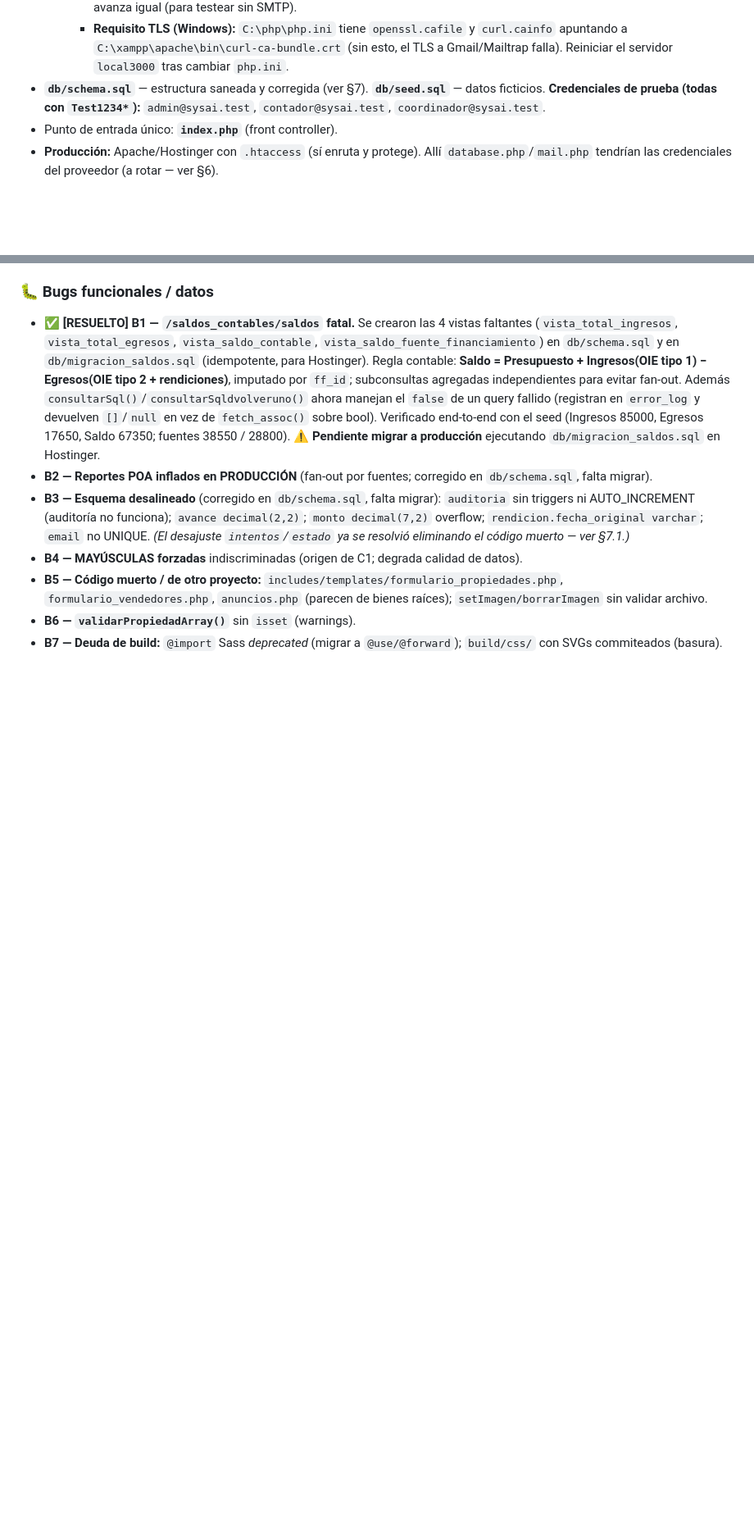
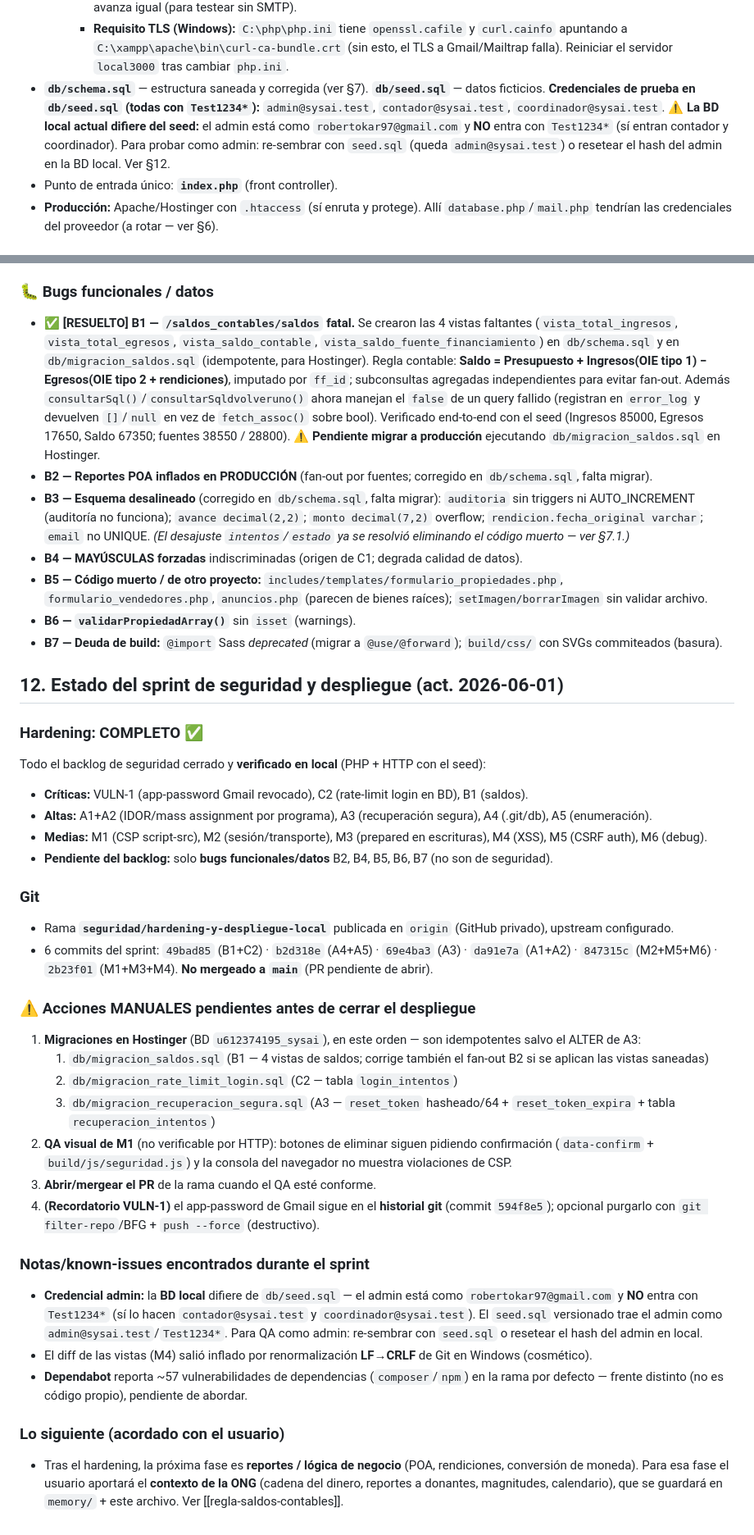
Before and after one commit to KorTecCorDev/sysai_1, a Markdown page: CLAUDE.md, 2 parts joined by grey strips. Shown at 82% size. Rendered like a GitHub page; blank space fills up the shorter version.

Commit message:
docs(CLAUDE.md): consolida estado del sprint de seguridad y acciones de despliegue
- Nueva seccion 12: hardening completo (Criticas/Altas/Medias), rama y 6 commits
  publicados, migraciones pendientes en Hostinger (orden), QA visual de M1, PR
  pendiente, y known-issues (credencial admin del seed, CRLF, Dependabot).
- Corrige nota de credenciales (la BD local difiere del seed: admin es
  robertokar97@gmail.com y no entra con Test1234*).
- Punteros desde secciones 8 y 4; fecha de analisis actualizada.

Co-Authored-By: Claude Opus 4.8 <noreply@anthropic.com>

```diff
--- a/CLAUDE.md
+++ b/CLAUDE.md
@@ -75,8 +75,11 @@ local3000                             # php -S localhost:3000  → http://localh
       `C:\xampp\apache\bin\curl-ca-bundle.crt` (sin esto, el TLS a Gmail/Mailtrap falla). Reiniciar el
       servidor `local3000` tras cambiar `php.ini`.
 - **`db/schema.sql`** — estructura saneada y corregida (ver §7). **`db/seed.sql`** — datos ficticios.
-  **Credenciales de prueba (todas con `Test1234*`):** `admin@sysai.test`, `contador@sysai.test`,
-  `coordinador@sysai.test`.
+  **Credenciales de prueba en `db/seed.sql` (todas con `Test1234*`):** `admin@sysai.test`,
+  `contador@sysai.test`, `coordinador@sysai.test`.
+  ⚠️ **La BD local actual difiere del seed:** el admin está como `robertokar97@gmail.com` y **NO** entra
+  con `Test1234*` (sí entran contador y coordinador). Para probar como admin: re-sembrar con `seed.sql`
+  (queda `admin@sysai.test`) o resetear el hash del admin en la BD local. Ver §12.
 - Punto de entrada único: **`index.php`** (front controller).
 - **Producción:** Apache/Hostinger con `.htaccess` (sí enruta y protege). Allí `database.php`/`mail.php`
   tendrían las credenciales del proveedor (a rotar — ver §6).
@@ -463,3 +467,42 @@ aplicadas en el archivo (pendientes de migrar a producción con cuidado):
   `formulario_vendedores.php`, `anuncios.php` (parecen de bienes raíces); `setImagen/borrarImagen` sin validar archivo.
 - **B6 — `validarPropiedadArray()`** sin `isset` (warnings).
 - **B7 — Deuda de build:** `@import` Sass *deprecated* (migrar a `@use/@forward`); `build/css/` con SVGs commiteados (basura).
+
+## 12. Estado del sprint de seguridad y despliegue (act. 2026-06-01)
+
+### Hardening: COMPLETO ✅
+Todo el backlog de seguridad cerrado y **verificado en local** (PHP + HTTP con el seed):
+- **Críticas:** VULN-1 (app-password Gmail revocado), C2 (rate-limit login en BD), B1 (saldos).
+- **Altas:** A1+A2 (IDOR/mass assignment por programa), A3 (recuperación segura), A4 (.git/db), A5 (enumeración).
+- **Medias:** M1 (CSP script-src), M2 (sesión/transporte), M3 (prepared en escrituras), M4 (XSS), M5 (CSRF auth), M6 (debug).
+- **Pendiente del backlog:** solo **bugs funcionales/datos** B2, B4, B5, B6, B7 (no son de seguridad).
+
+### Git
+- Rama **`seguridad/hardening-y-despliegue-local`** publicada en `origin` (GitHub privado), upstream configurado.
+- 6 commits del sprint: `49bad85` (B1+C2) · `b2d318e` (A4+A5) · `69e4ba3` (A3) · `da91e7a` (A1+A2) ·
+  `847315c` (M2+M5+M6) · `2b23f01` (M1+M3+M4). **No mergeado a `main`** (PR pendiente de abrir).
+
+### ⚠️ Acciones MANUALES pendientes antes de cerrar el despliegue
+1. **Migraciones en Hostinger** (BD `u612374195_sysai`), en este orden — son idempotentes salvo el ALTER de A3:
+   1. `db/migracion_saldos.sql` (B1 — 4 vistas de saldos; corrige también el fan-out B2 si se aplican las vistas saneadas)
+   2. `db/migracion_rate_limit_login.sql` (C2 — tabla `login_intentos`)
+   3. `db/migracion_recuperacion_segura.sql` (A3 — `reset_token` hasheado/64 + `reset_token_expira` + tabla `recuperacion_intentos`)
+2. **QA visual de M1** (no verificable por HTTP): botones de eliminar siguen pidiendo confirmación
+   (`data-confirm` + `build/js/seguridad.js`) y la consola del navegador no muestra violaciones de CSP.
+3. **Abrir/mergear el PR** de la rama cuando el QA esté conforme.
+4. **(Recordatorio VULN-1)** el app-password de Gmail sigue en el **historial git** (commit `594f8e5`);
+   opcional purgarlo con `git filter-repo`/BFG + `push --force` (destructivo).
+
+### Notas/known-issues encontrados durante el sprint
+- **Credencial admin:** la **BD local** difiere de `db/seed.sql` — el admin está como
+  `robertokar97@gmail.com` y **NO** entra con `Test1234*` (sí lo hacen `contador@sysai.test` y
+  `coordinador@sysai.test`). El `seed.sql` versionado trae el admin como `admin@sysai.test`/`Test1234*`.
+  Para QA como admin: re-sembrar con `seed.sql` o resetear el hash del admin en local.
+- El diff de las vistas (M4) salió inflado por renormalización **LF→CRLF** de Git en Windows (cosmético).
+- **Dependabot** reporta ~57 vulnerabilidades de dependencias (`composer`/`npm`) en la rama por defecto —
+  frente distinto (no es código propio), pendiente de abordar.
+
+### Lo siguiente (acordado con el usuario)
+- Tras el hardening, la próxima fase es **reportes / lógica de negocio** (POA, rendiciones, conversión de
+  moneda). Para esa fase el usuario aportará el **contexto de la ONG** (cadena del dinero, reportes a
+  donantes, magnitudes, calendario), que se guardará en `memory/` + este archivo. Ver [[regla-saldos-contables]].
```
Also changed, not shown: other parts of CLAUDE.md (+2 -1 lines).
